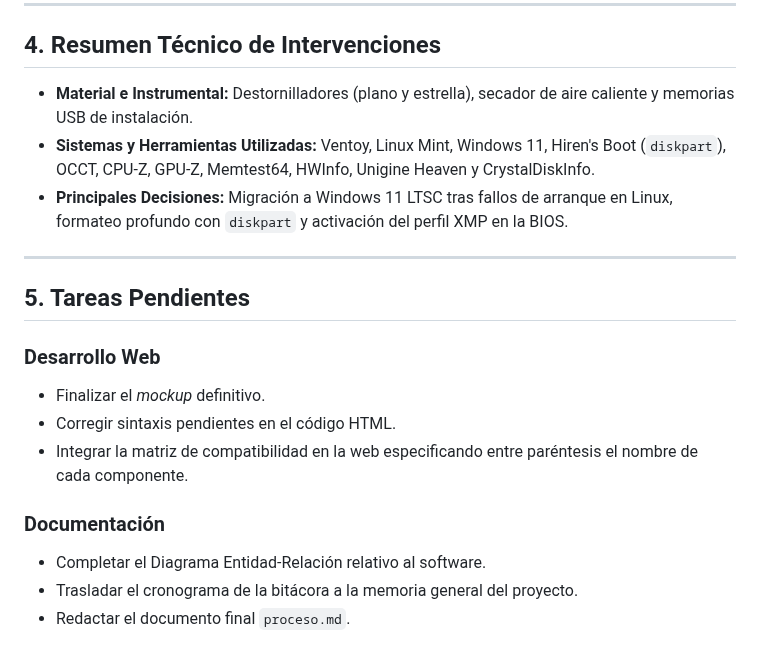
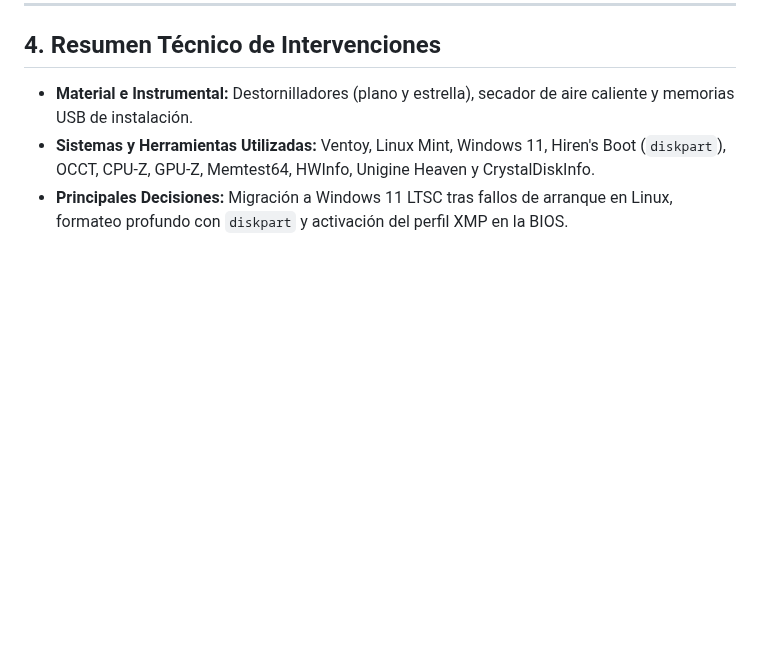
Before and after one commit to igimenom/castores, a Markdown page: Reto-00/md/Bitácora_gradosuperior.md, the part around one of its changes. GitHub-like rendering; blank space fills up the shorter version.

```diff
--- a/Reto-00/md/Bitácora_gradosuperior.md
+++ b/Reto-00/md/Bitácora_gradosuperior.md
@@ -52,17 +55,3 @@ Para cerrar esta fase, **Marcos** y **Bruno** desarrollaron el Diagrama Entidad-
 * **Material e Instrumental:** Destornilladores (plano y estrella), secador de aire caliente y memorias USB de instalación.
 * **Sistemas y Herramientas Utilizadas:** Ventoy, Linux Mint, Windows 11, Hiren's Boot (`diskpart`), OCCT, CPU-Z, GPU-Z, Memtest64, HWInfo, Unigine Heaven y CrystalDiskInfo.
 * **Principales Decisiones:** Migración a Windows 11 LTSC tras fallos de arranque en Linux, formateo profundo con `diskpart` y activación del perfil XMP en la BIOS.
-
----
-
-## 5. Tareas Pendientes
-
-### Desarrollo Web
-* Finalizar el *mockup* definitivo.
-* Corregir sintaxis pendientes en el código HTML.
-* Integrar la matriz de compatibilidad en la web especificando entre paréntesis el nombre de cada componente.
-
-### Documentación
-* Completar el Diagrama Entidad-Relación relativo al software.
-* Trasladar el cronograma de la bitácora a la memoria general del proyecto.
-* Redactar el documento final `proceso.md`.
```
Also changed, not shown: other parts of Reto-00/md/Bitácora_gradosuperior.md (+9 -6 lines).
